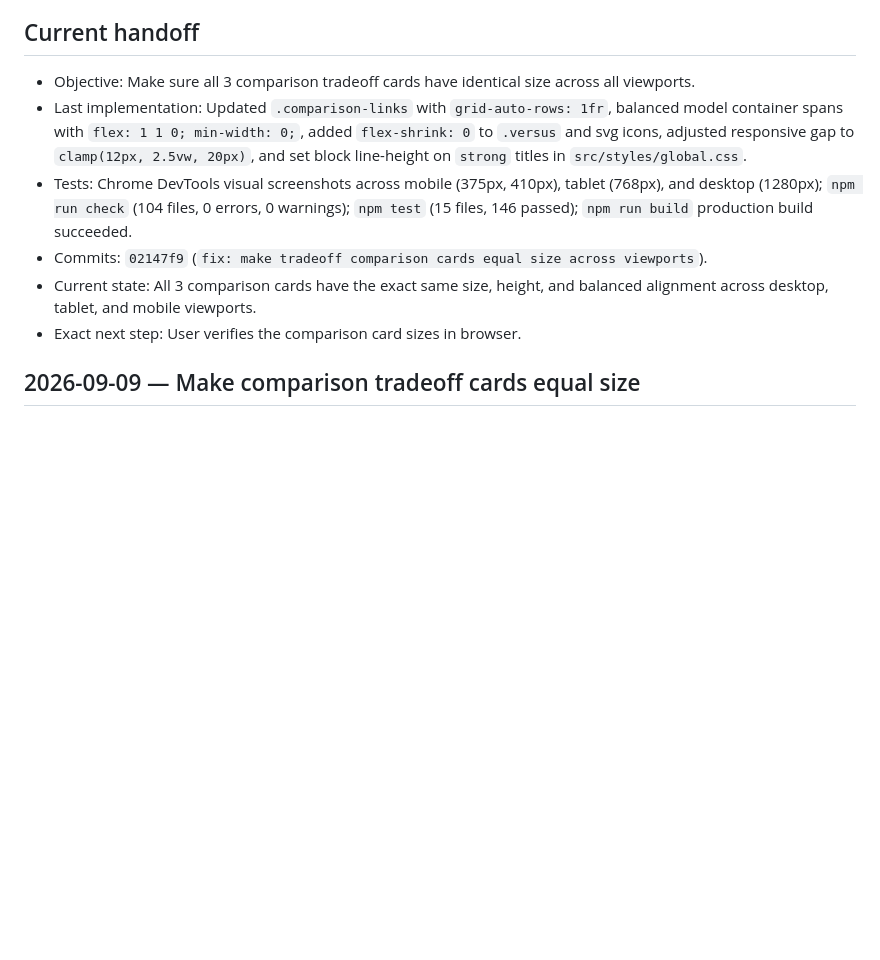
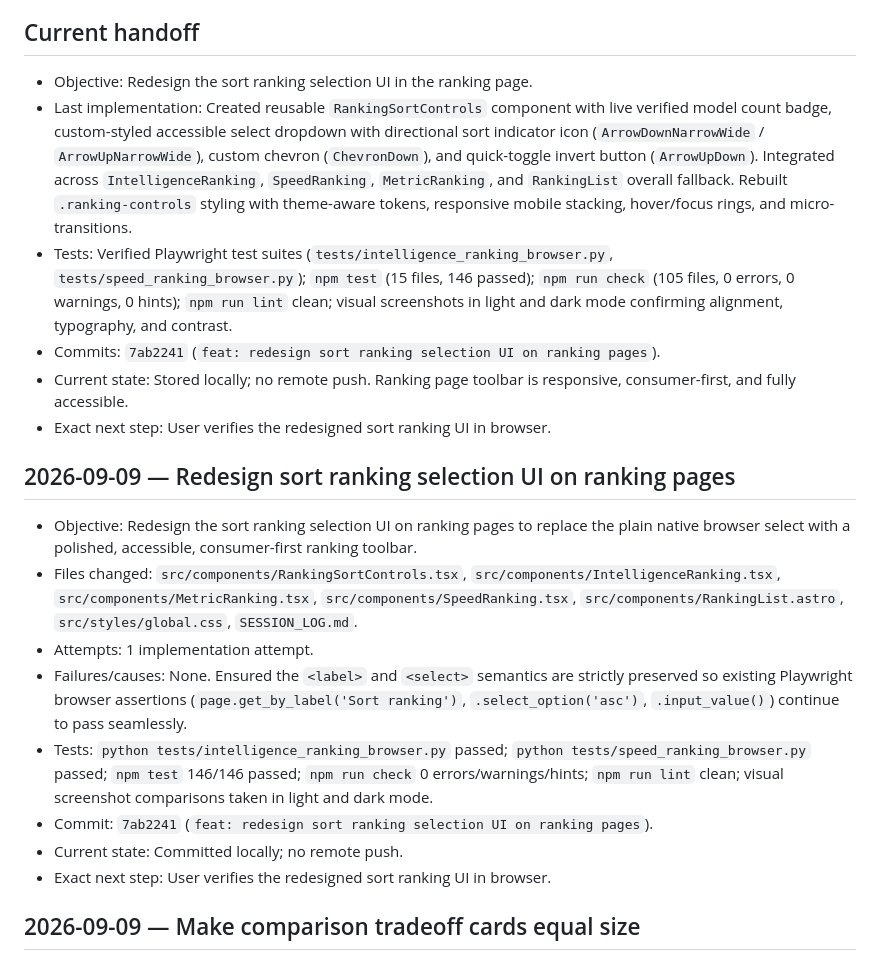
Before and after one commit to D-Flint/ai-model-web, a Markdown page: SESSION_LOG.md, the part around the change. Drawn GitHub-style; blank space fills up the shorter version.

Commit message:
docs: update session log for sort ranking UI redesign

```diff
--- a/SESSION_LOG.md
+++ b/SESSION_LOG.md
@@ -10,12 +10,23 @@
 
 ## Current handoff
 
-- Objective: Make sure all 3 comparison tradeoff cards have identical size across all viewports.
-- Last implementation: Updated `.comparison-links` with `grid-auto-rows: 1fr`, balanced model container spans with `flex: 1 1 0; min-width: 0;`, added `flex-shrink: 0` to `.versus` and svg icons, adjusted responsive gap to `clamp(12px, 2.5vw, 20px)`, and set block line-height on `strong` titles in `src/styles/global.css`.
-- Tests: Chrome DevTools visual screenshots across mobile (375px, 410px), tablet (768px), and desktop (1280px); `npm run check` (104 files, 0 errors, 0 warnings); `npm test` (15 files, 146 passed); `npm run build` production build succeeded.
-- Commits: `02147f9` (`fix: make tradeoff comparison cards equal size across viewports`).
-- Current state: All 3 comparison cards have the exact same size, height, and balanced alignment across desktop, tablet, and mobile viewports.
-- Exact next step: User verifies the comparison card sizes in browser.
+- Objective: Redesign the sort ranking selection UI in the ranking page.
+- Last implementation: Created reusable `RankingSortControls` component with live verified model count badge, custom-styled accessible select dropdown with directional sort indicator icon (`ArrowDownNarrowWide` / `ArrowUpNarrowWide`), custom chevron (`ChevronDown`), and quick-toggle invert button (`ArrowUpDown`). Integrated across `IntelligenceRanking`, `SpeedRanking`, `MetricRanking`, and `RankingList` overall fallback. Rebuilt `.ranking-controls` styling with theme-aware tokens, responsive mobile stacking, hover/focus rings, and micro-transitions.
+- Tests: Verified Playwright test suites (`tests/intelligence_ranking_browser.py`, `tests/speed_ranking_browser.py`); `npm test` (15 files, 146 passed); `npm run check` (105 files, 0 errors, 0 warnings, 0 hints); `npm run lint` clean; visual screenshots in light and dark mode confirming alignment, typography, and contrast.
+- Commits: `7ab2241` (`feat: redesign sort ranking selection UI on ranking pages`).
+- Current state: Stored locally; no remote push. Ranking page toolbar is responsive, consumer-first, and fully accessible.
+- Exact next step: User verifies the redesigned sort ranking UI in browser.
+
+## 2026-09-09 — Redesign sort ranking selection UI on ranking pages
+
+- Objective: Redesign the sort ranking selection UI on ranking pages to replace the plain native browser select with a polished, accessible, consumer-first ranking toolbar.
+- Files changed: `src/components/RankingSortControls.tsx`, `src/components/IntelligenceRanking.tsx`, `src/components/MetricRanking.tsx`, `src/components/SpeedRanking.tsx`, `src/components/RankingList.astro`, `src/styles/global.css`, `SESSION_LOG.md`.
+- Attempts: 1 implementation attempt.
+- Failures/causes: None. Ensured the `<label>` and `<select>` semantics are strictly preserved so existing Playwright browser assertions (`page.get_by_label('Sort ranking')`, `.select_option('asc')`, `.input_value()`) continue to pass seamlessly.
+- Tests: `python tests/intelligence_ranking_browser.py` passed; `python tests/speed_ranking_browser.py` passed; `npm test` 146/146 passed; `npm run check` 0 errors/warnings/hints; `npm run lint` clean; visual screenshot comparisons taken in light and dark mode.
+- Commit: `7ab2241` (`feat: redesign sort ranking selection UI on ranking pages`).
+- Current state: Committed locally; no remote push.
+- Exact next step: User verifies the redesigned sort ranking UI in browser.
 
 ## 2026-09-09 — Make comparison tradeoff cards equal size
 
```
